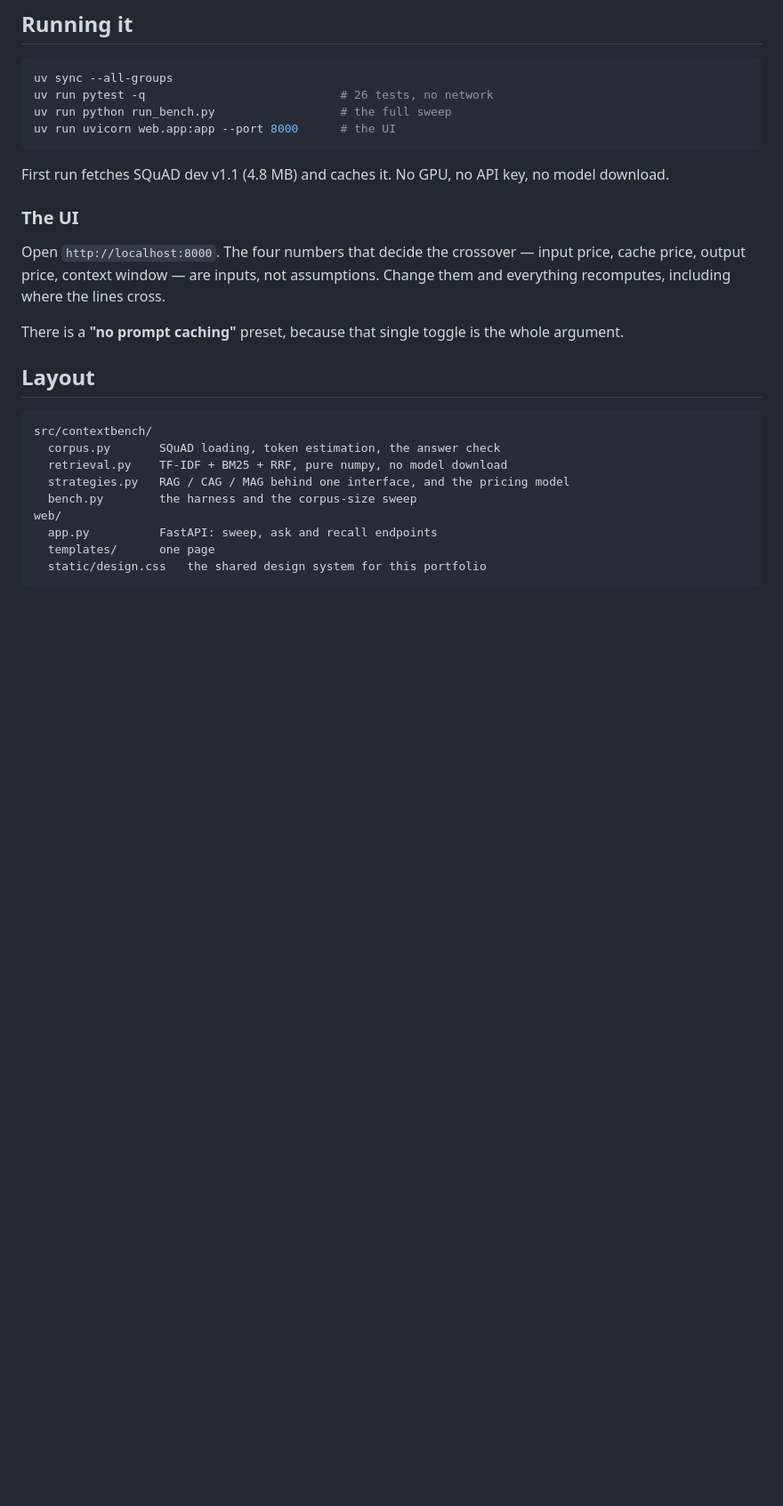
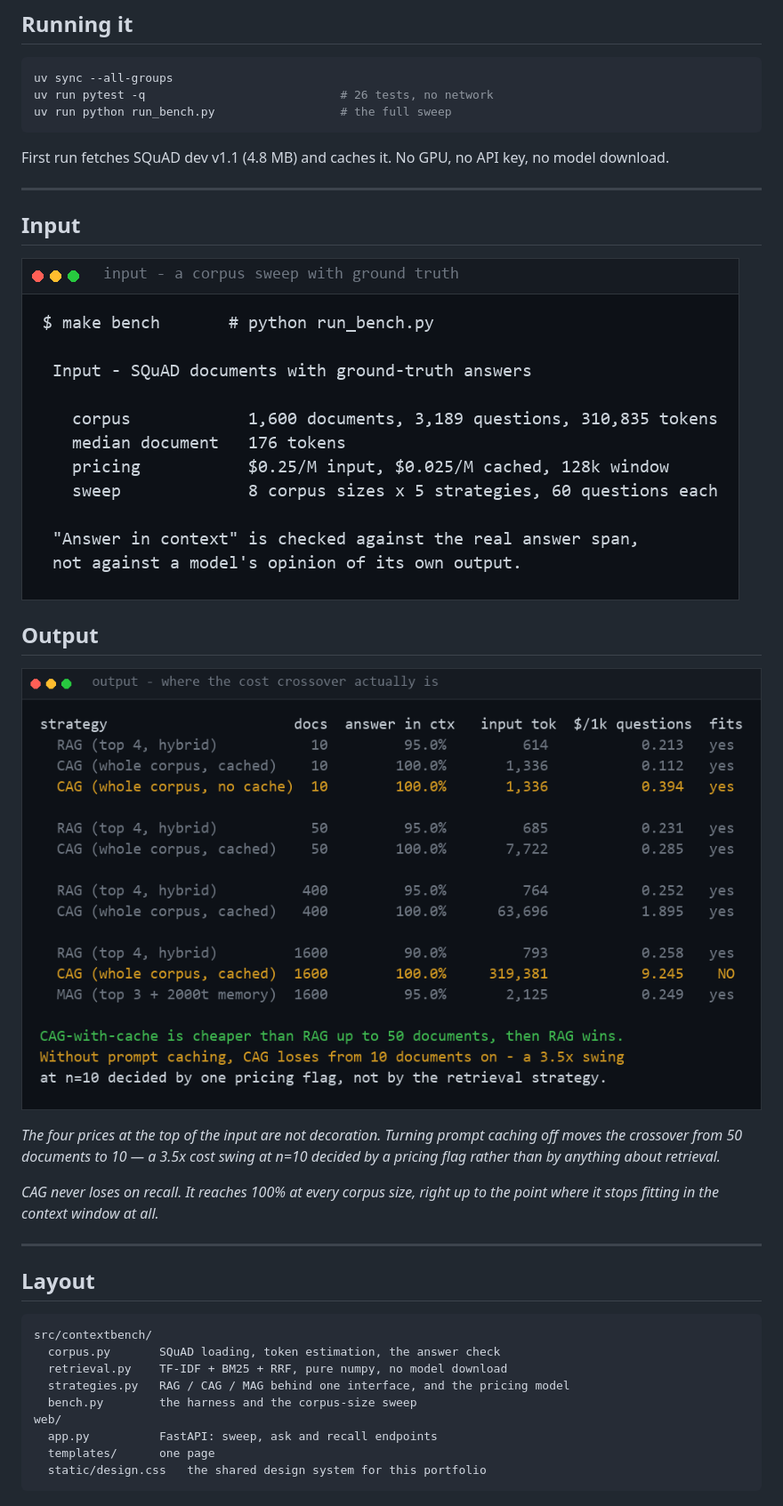
Before and after one commit to hammas159/context-bench, a Markdown page: README.md, the part around the change. Shown at 89% size. Rendered like a GitHub page; pictures changed too: docs/images/input.png (added), docs/images/output.png (added); blank space fills up the shorter version.

````diff
--- a/README.md
+++ b/README.md
@@ -118,19 +118,29 @@ is unusually strong — a property of this corpus, stated rather than generalise
 uv sync --all-groups
 uv run pytest -q                            # 26 tests, no network
 uv run python run_bench.py                  # the full sweep
-uv run uvicorn web.app:app --port 8000      # the UI
 ```
 
 First run fetches SQuAD dev v1.1 (4.8 MB) and caches it. No GPU, no API key, no model
 download.
 
-### The UI
+---
 
-Open `http://localhost:8000`. The four numbers that decide the crossover — input price,
-cache price, output price, context window — are inputs, not assumptions. Change them and
-everything recomputes, including where the lines cross.
+## Input
 
-There is a **"no prompt caching"** preset, because that single toggle is the whole argument.
+![input](docs/images/input.png)
+
+## Output
+
+![output](docs/images/output.png)
+
+*The four prices at the top of the input are not decoration. Turning prompt caching off
+moves the crossover from 50 documents to 10 — a 3.5x cost swing at n=10 decided by a
+pricing flag rather than by anything about retrieval.*
+
+*CAG never loses on recall. It reaches 100% at every corpus size, right up to the point
+where it stops fitting in the context window at all.*
+
+---
 
 ## Layout
 
````
Also changed, not shown: 4 other files.
